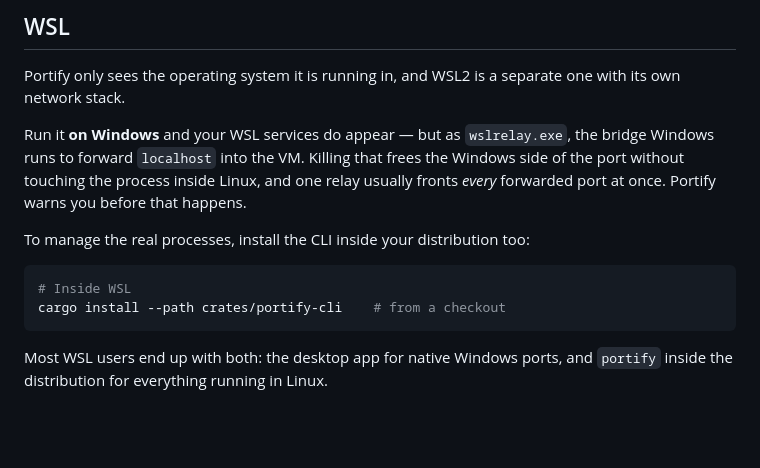
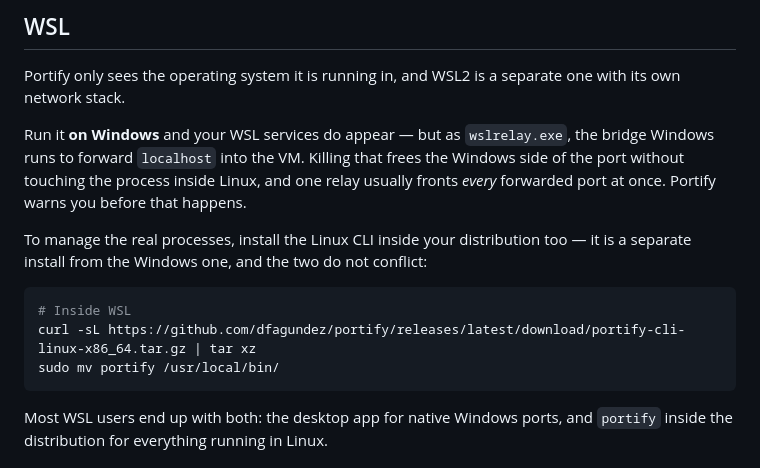
Before and after one commit to dfagundez/portify, a Markdown page: README.md, the part around one of its changes. Rendered like a GitHub page; blank space fills up the shorter version.

````diff
--- a/README.md
+++ b/README.md
@@ -177,11 +219,13 @@ the Windows side of the port without touching the process inside Linux, and one
 relay usually fronts *every* forwarded port at once. Portify warns you before
 that happens.
 
-To manage the real processes, install the CLI inside your distribution too:
+To manage the real processes, install the Linux CLI inside your distribution too
+— it is a separate install from the Windows one, and the two do not conflict:
 
 ```bash
 # Inside WSL
-cargo install --path crates/portify-cli    # from a checkout
+curl -sL https://github.com/dfagundez/portify/releases/latest/download/portify-cli-linux-x86_64.tar.gz | tar xz
+sudo mv portify /usr/local/bin/
 ```
 
 Most WSL users end up with both: the desktop app for native Windows ports, and
````
Also changed, not shown: other parts of README.md (+47 -5 lines).
